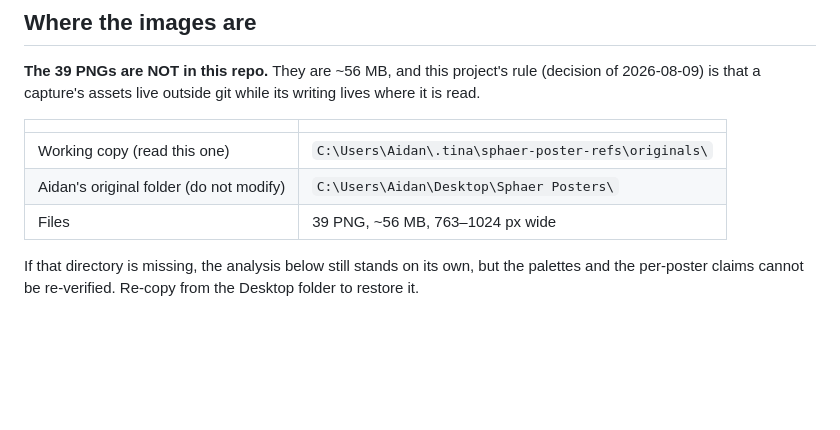
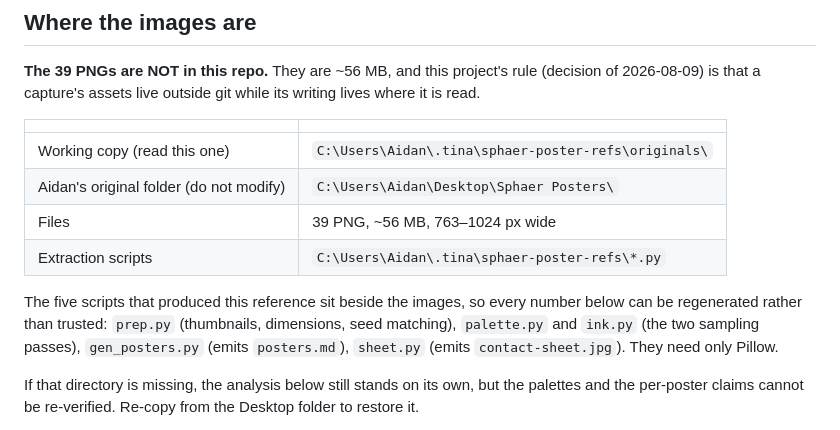
Before and after one commit to AidanH567/Sphaer, a Markdown page: docs/poster-reference/README.md, the part around the change. Drawn GitHub-style; blank space fills up the shorter version.

Commit message:
docs(poster): say where the extraction scripts live, so the numbers are checkable
The reference asserts a lot of hex values and a seed-asset subset claim. Both
are only worth anything if someone can re-run them, so the five Pillow scripts
that produced them now sit beside the images at ~/.tina/sphaer-poster-refs/
and README.md names each one and what it emits.

Kept out of the repo deliberately: they are throwaway analysis tooling with a
hardcoded path to a directory that is itself outside git, and a script in
scripts/ that silently depends on 56 MB nobody has is worse than no script.

```diff
--- a/docs/poster-reference/README.md
+++ b/docs/poster-reference/README.md
@@ -15,6 +15,12 @@ writing lives where it is read.
 | Working copy (read this one) | `C:\Users\Aidan\.tina\sphaer-poster-refs\originals\` |
 | Aidan's original folder (do not modify) | `C:\Users\Aidan\Desktop\Sphaer Posters\` |
 | Files | 39 PNG, ~56 MB, 763–1024 px wide |
+| Extraction scripts | `C:\Users\Aidan\.tina\sphaer-poster-refs\*.py` |
+
+The five scripts that produced this reference sit beside the images, so every number
+below can be regenerated rather than trusted: `prep.py` (thumbnails, dimensions, seed
+matching), `palette.py` and `ink.py` (the two sampling passes), `gen_posters.py`
+(emits `posters.md`), `sheet.py` (emits `contact-sheet.jpg`). They need only Pillow.
 
 If that directory is missing, the analysis below still stands on its own, but the
 palettes and the per-poster claims cannot be re-verified. Re-copy from the Desktop
```
